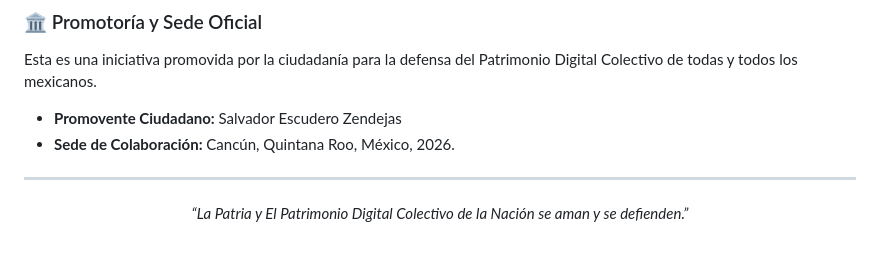
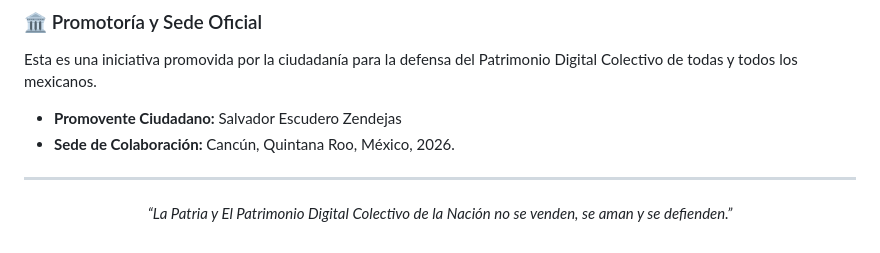
Before and after one commit to iniciativasalvadorez/Ley_de_Etica_Algoritmica, a Markdown page: README.md, the part around the change. GitHub-like rendering.

```diff
--- a/README.md
+++ b/README.md
@@ -166,6 +166,6 @@ Esta es una iniciativa promovida por la ciudadanía para la defensa del Patrimon
 
 ---
 
-*“La Patria y El Patrimonio Digital Colectivo de la Nación se aman y se defienden.”*
+*“La Patria y El Patrimonio Digital Colectivo de la Nación no se venden, se aman y se defienden.”*
 
 </div>
```
